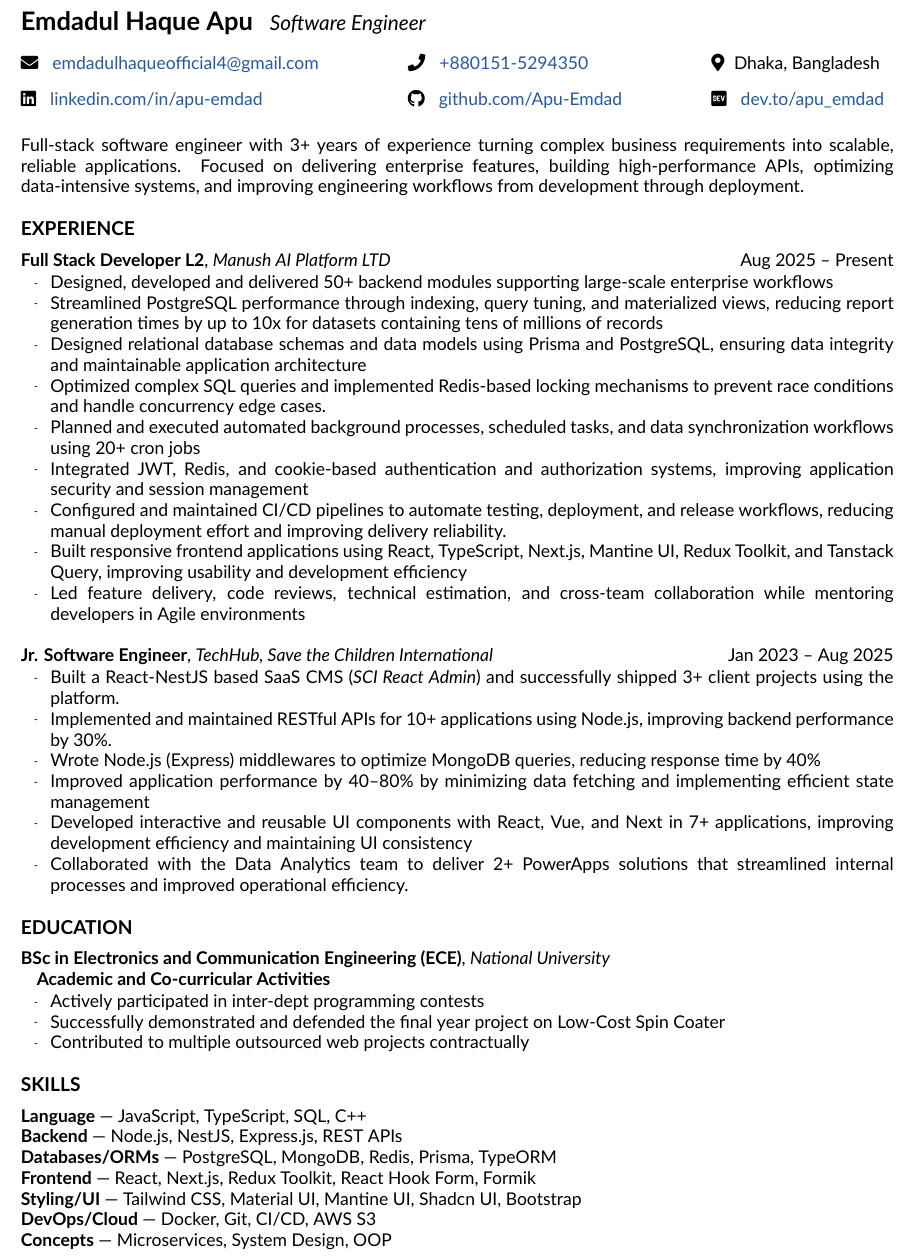
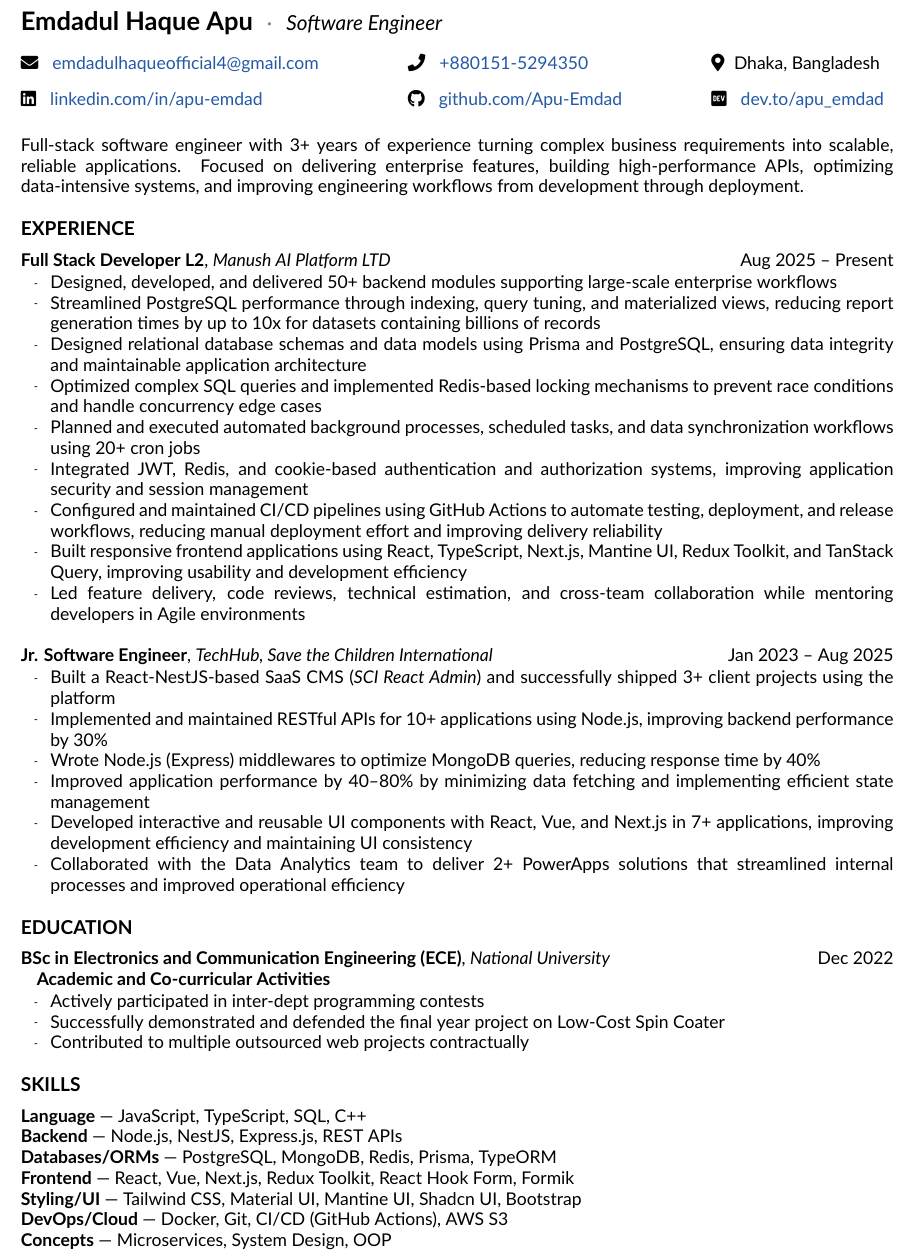
Before and after one commit to Apu-Emdad/my_resume, a LaTeX CV (professional/resume_emdadul_haque_full_stack_dev.tex): part of page 1 of 2, cut so that both start at the same text. Compiled offline with XeLaTeX.

Commit message:
fix: improve ATS parsing and keyword consistency
- Emit real hyphens in extracted text (XeTeX actualtext)
- Hide FontAwesome icons from text extraction
- Separate name and title with a dot; set PDF author/title metadata
- Add graduation date (Dec 2022)
- Normalize Next.js / TanStack naming; add Vue and GitHub Actions
- Remove trailing periods from bullets; minor grammar fixes
- Align record count to billions

Co-Authored-By: Claude Opus 5.5 <noreply@anthropic.com>

```diff
--- a/professional/resume_emdadul_haque_full_stack_dev.tex
+++ b/professional/resume_emdadul_haque_full_stack_dev.tex
@@ -13,6 +13,8 @@
 \usepackage{xcolor}
 \usepackage{hyperref}
 \usepackage{fontawesome5}
+\usepackage{accsupp}
+\newcommand{\icon}[1]{\BeginAccSupp{method=escape,ActualText={}}#1\EndAccSupp{}}
 \usepackage[none]{hyphenat}
 
 \hyphenpenalty=10000
@@ -24,7 +26,9 @@
 \hypersetup{
   colorlinks=true,
   urlcolor=linkblue,
-  linkcolor=linkblue
+  linkcolor=linkblue,
+  pdfauthor={Emdadul Haque Apu},
+  pdftitle={Emdadul Haque Apu - Software Engineer Resume}
 }
 
 \pagestyle{empty}
@@ -151,6 +155,8 @@
 % DOCUMENT
 % ==========================================================
 
+\XeTeXgenerateactualtext=1
+
 \begin{document}
 
 \bodyfont
@@ -161,33 +167,33 @@
 
 {\fontsize{16pt}{19.2pt}\selectfont\bfseries
   Emdadul Haque Apu}
-\hspace{5pt}
+\hspace{6pt}{\fontsize{13pt}{15.6pt}\selectfont\color{gray}·}\hspace{6pt}
 {\fontsize{13pt}{15.6pt}\selectfont\itshape
   Software Engineer}
 
 \par\vspace{11pt}
 
 \begin{tabular*}{\textwidth}{@{\extracolsep{\fill}}lll}
-  \mbox{\faEnvelope\hspace{6pt}
+  \mbox{\icon{\faEnvelope}\hspace{6pt}
     \href{mailto:emdadulhaqueofficial4@gmail.com}
     {emdadulhaqueofficial4@gmail.com}}
   &
-  \mbox{\faPhone\hspace{6pt}
+  \mbox{\icon{\faPhone}\hspace{6pt}
     \href{tel:+8801515294350}
     {+880151-5294350}}
   &
-  \mbox{\faMapMarker*\hspace{6pt}Dhaka, Bangladesh}
+  \mbox{\icon{\faMapMarker*}\hspace{6pt}Dhaka, Bangladesh}
   \\
   [9pt]
-  \mbox{\faLinkedin\hspace{6pt}
+  \mbox{\icon{\faLinkedin}\hspace{6pt}
     \href{https://linkedin.com/in/apu-emdad}
     {linkedin.com/in/apu-emdad}}
   &
-  \mbox{\faGithub\hspace{6pt}
+  \mbox{\icon{\faGithub}\hspace{6pt}
     \href{https://github.com/Apu-Emdad}
     {github.com/Apu-Emdad}}
   &
-  \mbox{\faDev\hspace{6pt}
+  \mbox{\icon{\faDev}\hspace{6pt}
     \href{https://dev.to/apu_emdad}
     {dev.to/apu\_emdad}}
 \end{tabular*}
@@ -211,21 +217,21 @@ Full-stack software engineer with 3+ years of experience turning complex busines
 {Manush AI Platform LTD}
 {Aug 2025 -- Present}
 
-\resumebullet{Designed, developed and delivered 50+ backend modules supporting large-scale enterprise workflows}
+\resumebullet{Designed, developed, and delivered 50+ backend modules supporting large-scale enterprise workflows}
 
-\resumebullet{Streamlined PostgreSQL performance through indexing, query tuning, and materialized views, reducing report generation times by up to 10x for datasets containing tens of millions of records}
+\resumebullet{Streamlined PostgreSQL performance through indexing, query tuning, and materialized views, reducing report generation times by up to 10x for datasets containing billions of records}
 
 \resumebullet{Designed relational database schemas and data models using Prisma and PostgreSQL, ensuring data integrity and maintainable application architecture}
 
-\resumebullet{Optimized complex SQL queries and implemented Redis-based locking mechanisms to prevent race conditions and handle concurrency edge cases.}
+\resumebullet{Optimized complex SQL queries and implemented Redis-based locking mechanisms to prevent race conditions and handle concurrency edge cases}
 
 \resumebullet{Planned and executed automated background processes, scheduled tasks, and data synchronization workflows using 20+ cron jobs}
 
 \resumebullet{Integrated JWT, Redis, and cookie-based authentication and authorization systems, improving application security and session management}
 
-\resumebullet{Configured and maintained CI/CD pipelines to automate testing, deployment, and release workflows, reducing manual deployment effort and improving delivery reliability.}
+\resumebullet{Configured and maintained CI/CD pipelines using GitHub Actions to automate testing, deployment, and release workflows, reducing manual deployment effort and improving delivery reliability}
 
-\resumebullet{Built responsive frontend applications using React, TypeScript, Next.js, Mantine UI, Redux Toolkit, and Tanstack Query, improving usability and development efficiency}
+\resumebullet{Built responsive frontend applications using React, TypeScript, Next.js, Mantine UI, Redux Toolkit, and TanStack Query, improving usability and development efficiency}
 
 \resumebullet{Led feature delivery, code reviews, technical estimation, and cross-team collaboration while mentoring developers in Agile environments}
 
@@ -236,17 +242,17 @@ Full-stack software engineer with 3+ years of experience turning complex busines
 {TechHub, Save the Children International}
 {Jan 2023 -- Aug 2025}
 
-\resumebullet{Built a React-NestJS based SaaS CMS (\textit{SCI React Admin}) and successfully shipped 3+ client projects using the platform.}
+\resumebullet{Built a React-NestJS-based SaaS CMS (\textit{SCI React Admin}) and successfully shipped 3+ client projects using the platform}
 
-\resumebullet{Implemented and maintained RESTful APIs for 10+ applications using Node.js, improving backend performance by 30\%.}
+\resumebullet{Implemented and maintained RESTful APIs for 10+ applications using Node.js, improving backend performance by 30\%}
 
 \resumebullet{Wrote Node.js (Express) middlewares to optimize MongoDB queries, reducing response time by 40\%}
 
 \resumebullet{Improved application performance by 40--80\% by minimizing data fetching and implementing efficient state management}
 
-\resumebullet{Developed interactive and reusable UI components with React, Vue, and Next in 7+ applications, improving development efficiency and maintaining UI consistency}
+\resumebullet{Developed interactive and reusable UI components with React, Vue, and Next.js in 7+ applications, improving development efficiency and maintaining UI consistency}
 
-\resumebullet{Collaborated with the Data Analytics team to deliver 2+ PowerApps solutions that streamlined internal processes and improved operational efficiency.}
+\resumebullet{Collaborated with the Data Analytics team to deliver 2+ PowerApps solutions that streamlined internal processes and improved operational efficiency}
 
 % ==========================================================
 % EDUCATION
@@ -255,7 +261,9 @@ Full-stack software engineer with 3+ years of experience turning complex busines
 \sectiontitle{EDUCATION}
 
 \textbf{BSc in Electronics and Communication Engineering (ECE)},
-\textit{National University}\par
+\textit{National University}%
+\hfill
+\mbox{Dec 2022}\par
 
 \secondaryline{\textbf{Academic and Co-curricular Activities}}
 
@@ -279,11 +287,11 @@ Full-stack software engineer with 3+ years of experience turning complex busines
 
 \skill{Databases/ORMs}{PostgreSQL, MongoDB, Redis, Prisma, TypeORM}
 
-\skill{Frontend}{React, Next.js, Redux Toolkit, React Hook Form, Formik}
+\skill{Frontend}{React, Vue, Next.js, Redux Toolkit, React Hook Form, Formik}
 
 \skill{Styling/UI}{Tailwind CSS, Material UI, Mantine UI, Shadcn UI, Bootstrap}
 
-\skill{DevOps/Cloud}{Docker, Git, CI/CD, AWS S3}
+\skill{DevOps/Cloud}{Docker, Git, CI/CD (GitHub Actions), AWS S3}
 
 \skill{Concepts}{Microservices, System Design, OOP}
 
```
Also changed, not shown: Academic/resume_emdadul_haque_full_stack_dev.tex (+27 -19 lines), Academic/resume_emdadul_haque_full_stack_dev.pdf, professional/resume_emdadul_haque_full_stack_dev.pdf, professional/resume_emdadul_haque_full_stack_dev.tex (4 more changed lines).
